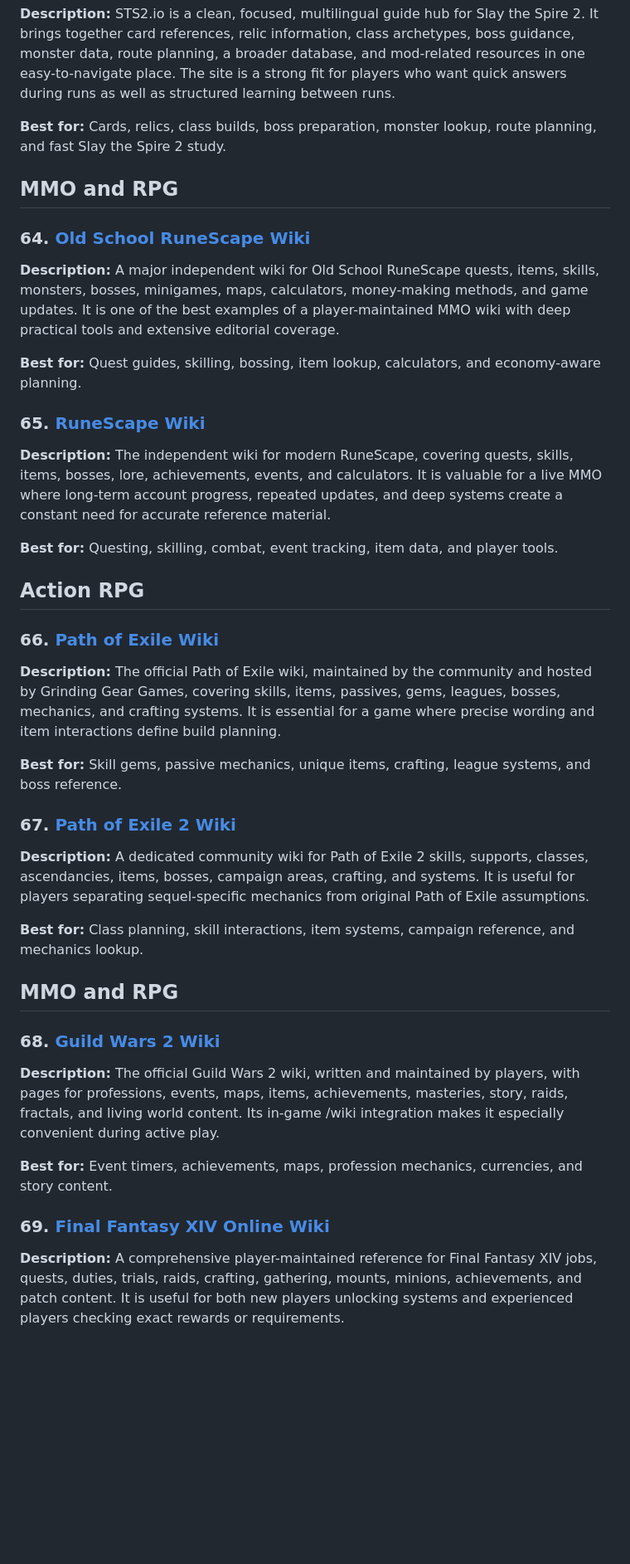
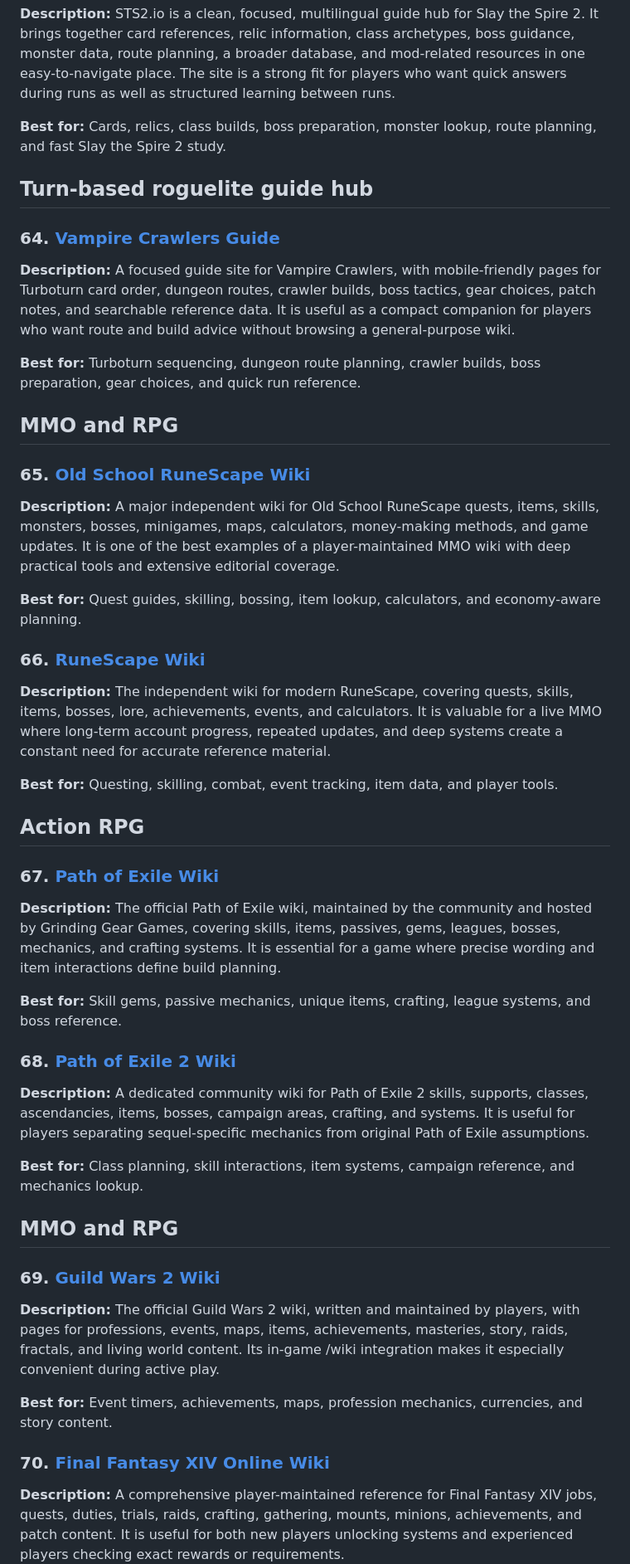
Before and after one commit to xpfasd/awesome-game-wiki, a Markdown page: README.md, the part around one of its changes. Shown at 83% size. Drawn GitHub-style; blank space fills up the shorter version.

```diff
--- a/README.md
+++ b/README.md
@@ -637,16 +637,26 @@ A curated, English-language collection of 125 game wiki, database, guide, and co
 **Best for:** Cards, relics, class builds, boss preparation, monster lookup, route planning, and fast Slay the Spire 2 study.
 
 
+## Turn-based roguelite guide hub
+
+### 64. [Vampire Crawlers Guide](https://vampirecrawlers.net/)
+
+**Description:** A focused guide site for Vampire Crawlers, with mobile-friendly pages for Turboturn card order, dungeon routes, crawler builds, boss tactics, gear choices, patch notes, and searchable reference data. It is useful as a compact companion for players who want route and build advice without browsing a general-purpose wiki.
+
+
+**Best for:** Turboturn sequencing, dungeon route planning, crawler builds, boss preparation, gear choices, and quick run reference.
+
+
 ## MMO and RPG
 
-### 64. [Old School RuneScape Wiki](https://oldschool.runescape.wiki/)
+### 65. [Old School RuneScape Wiki](https://oldschool.runescape.wiki/)
 
 **Description:** A major independent wiki for Old School RuneScape quests, items, skills, monsters, bosses, minigames, maps, calculators, money-making methods, and game updates. It is one of the best examples of a player-maintained MMO wiki with deep practical tools and extensive editorial coverage.
 
 
 **Best for:** Quest guides, skilling, bossing, item lookup, calculators, and economy-aware planning.
 
-### 65. [RuneScape Wiki](https://runescape.wiki/)
+### 66. [RuneScape Wiki](https://runescape.wiki/)
 
 **Description:** The independent wiki for modern RuneScape, covering quests, skills, items, bosses, lore, achievements, events, and calculators. It is valuable for a live MMO where long-term account progress, repeated updates, and deep systems create a constant need for accurate reference material.
 
@@ -656,14 +666,14 @@ A curated, English-language collection of 125 game wiki, database, guide, and co
 
 ## Action RPG
 
-### 66. [Path of Exile Wiki](https://www.poewiki.net/)
+### 67. [Path of Exile Wiki](https://www.poewiki.net/)
 
 **Description:** The official Path of Exile wiki, maintained by the community and hosted by Grinding Gear Games, covering skills, items, passives, gems, leagues, bosses, mechanics, and crafting systems. It is essential for a game where precise wording and item interactions define build planning.
 
 
 **Best for:** Skill gems, passive mechanics, unique items, crafting, league systems, and boss reference.
 
-### 67. [Path of Exile 2 Wiki](https://www.poe2wiki.net/)
+### 68. [Path of Exile 2 Wiki](https://www.poe2wiki.net/)
 
 **Description:** A dedicated community wiki for Path of Exile 2 skills, supports, classes, ascendancies, items, bosses, campaign areas, crafting, and systems. It is useful for players separating sequel-specific mechanics from original Path of Exile assumptions.
 
@@ -673,14 +683,14 @@ A curated, English-language collection of 125 game wiki, database, guide, and co
 
 ## MMO and RPG
 
-### 68. [Guild Wars 2 Wiki](https://wiki.guildwars2.com/wiki/Main_Page)
+### 69. [Guild Wars 2 Wiki](https://wiki.guildwars2.com/wiki/Main_Page)
 
 **Description:** The official Guild Wars 2 wiki, written and maintained by players, with pages for professions, events, maps, items, achievements, masteries, story, raids, fractals, and living world content. Its in-game /wiki integration makes it especially convenient during active play.
 
 
 **Best for:** Event timers, achievements, maps, profession mechanics, currencies, and story content.
 
-### 69. [Final Fantasy XIV Online Wiki](https://ffxiv.consolegameswiki.com/wiki/FF14_Wiki)
+### 70. [Final Fantasy XIV Online Wiki](https://ffxiv.consolegameswiki.com/wiki/FF14_Wiki)
 
 **Description:** A comprehensive player-maintained reference for Final Fantasy XIV jobs, quests, duties, trials, raids, crafting, gathering, mounts, minions, achievements, and patch content. It is useful for both new players unlocking systems and experienced players checking exact rewards or requirements.
 
```
Also changed, not shown: other parts of README.md (+57 -57 lines).
